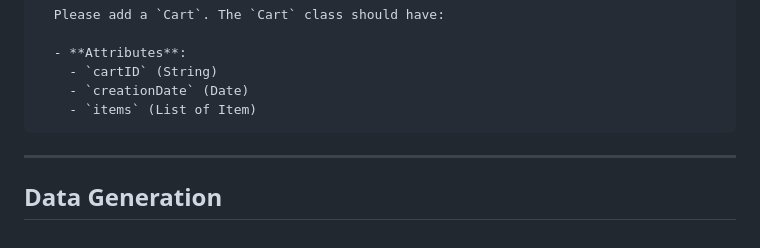
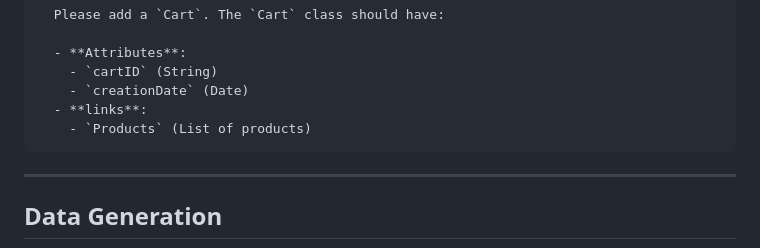
Before and after one commit to simplicitesoftware/module_ai, a Markdown page: EXAMPLE.md, the part around the change. Drawn GitHub-style; folded sections open.

Commit message:
better example of module generation

````diff
--- a/EXAMPLE.md
+++ b/EXAMPLE.md
@@ -52,7 +52,8 @@ Use AI to co-create or update a module based on your business needs. This featur
   - **Attributes**:
     - `cartID` (String)
     - `creationDate` (Date)
-    - `items` (List of Item)
+  - **links**:
+    - `Products` (List of products)
 ```
 
 </details>
````
